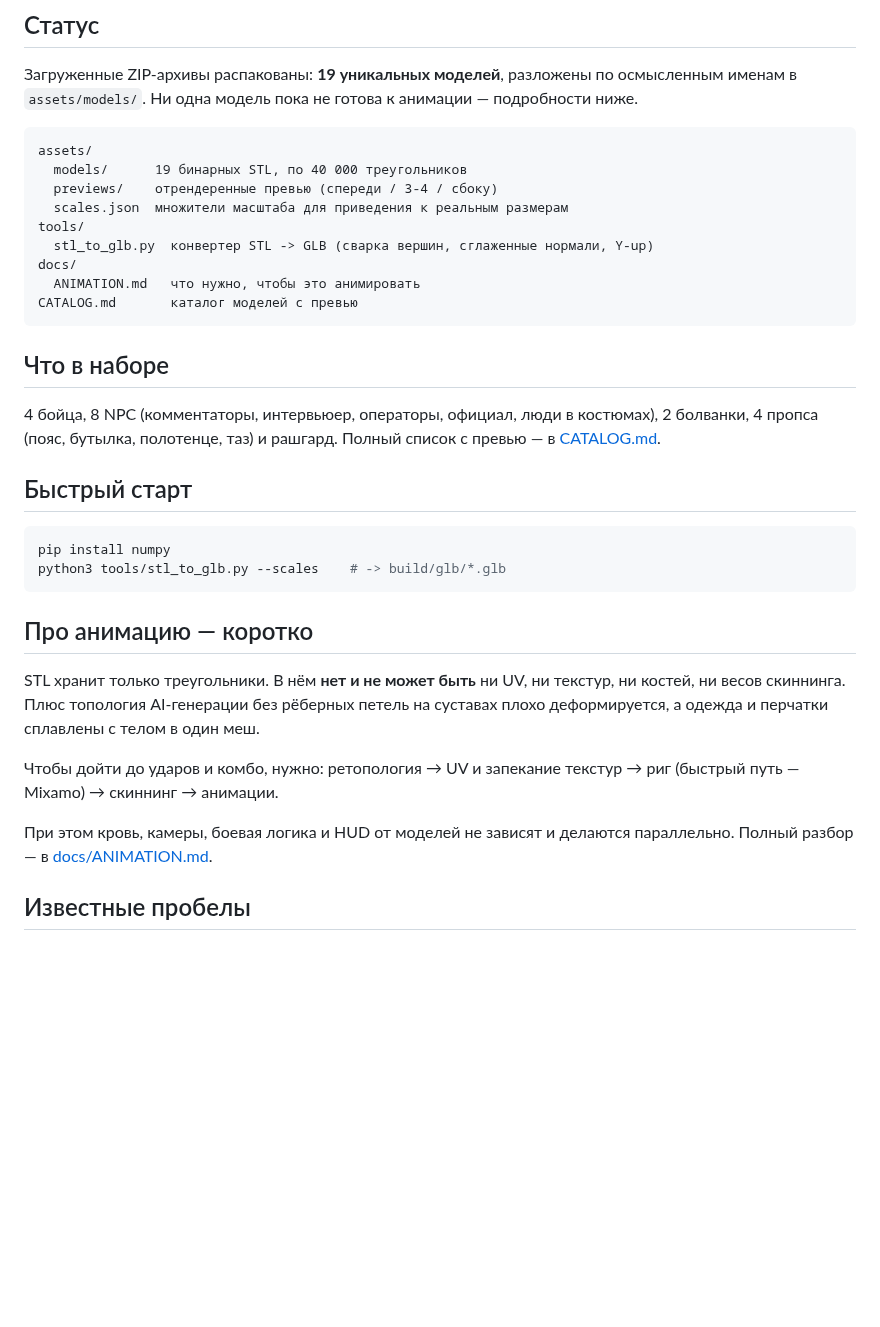
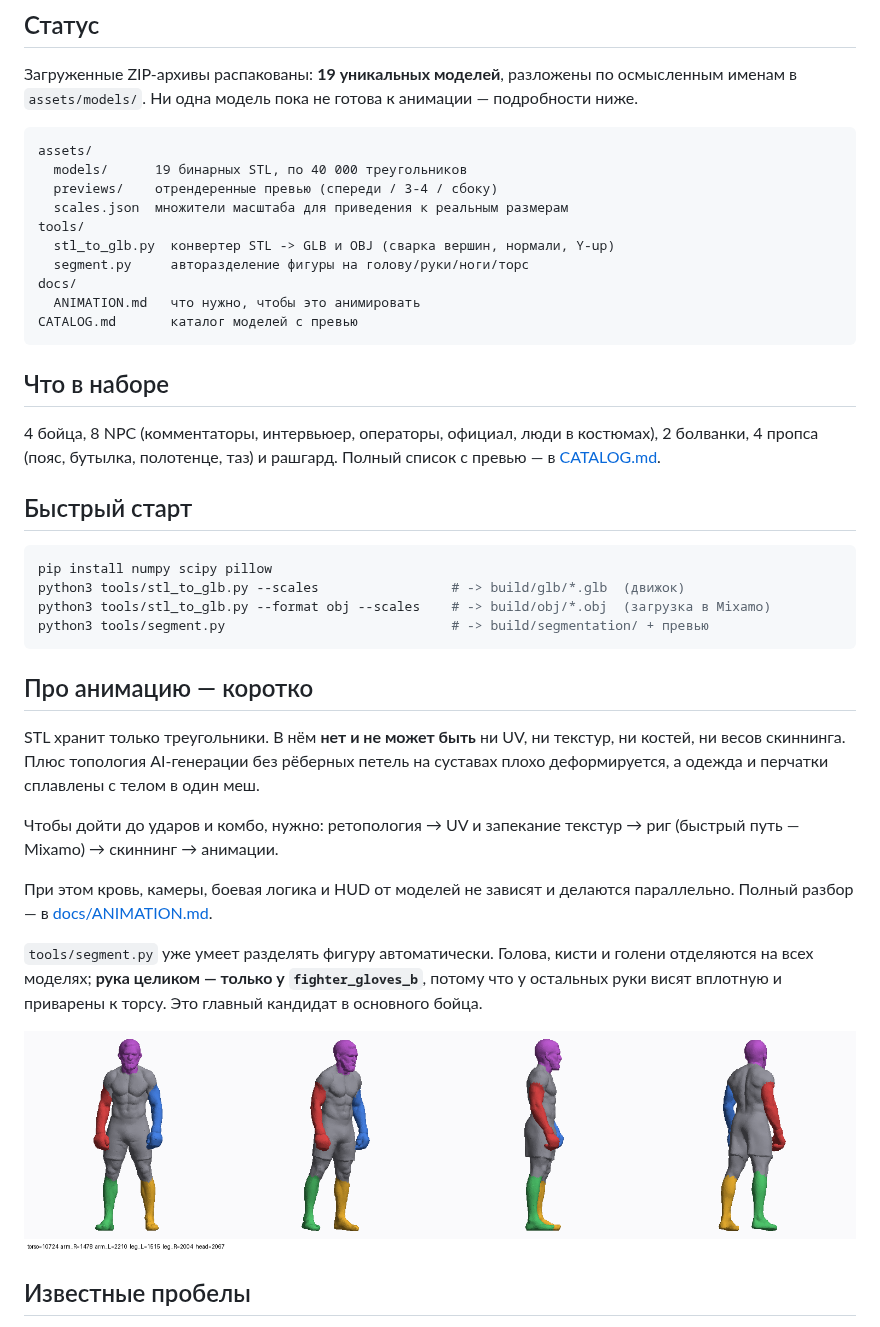
Before and after one commit to bonifirmaarm-design/friendly-octo-broccoli, a Markdown page: README.md, the part around the change. GitHub-like rendering; pictures changed too: assets/previews/segmentation/fighter_gloves_b.png (added); blank space fills up the shorter version.

````diff
--- a/README.md
+++ b/README.md
@@ -14,7 +14,8 @@ assets/
   previews/    отрендеренные превью (спереди / 3-4 / сбоку)
   scales.json  множители масштаба для приведения к реальным размерам
 tools/
-  stl_to_glb.py  конвертер STL -> GLB (сварка вершин, сглаженные нормали, Y-up)
+  stl_to_glb.py  конвертер STL -> GLB и OBJ (сварка вершин, нормали, Y-up)
+  segment.py     авторазделение фигуры на голову/руки/ноги/торс
 docs/
   ANIMATION.md   что нужно, чтобы это анимировать
 CATALOG.md       каталог моделей с превью
@@ -29,8 +30,10 @@ CATALOG.md       каталог моделей с превью
 ## Быстрый старт
 
 ```bash
-pip install numpy
-python3 tools/stl_to_glb.py --scales    # -> build/glb/*.glb
+pip install numpy scipy pillow
+python3 tools/stl_to_glb.py --scales                 # -> build/glb/*.glb  (движок)
+python3 tools/stl_to_glb.py --format obj --scales    # -> build/obj/*.obj  (загрузка в Mixamo)
+python3 tools/segment.py                             # -> build/segmentation/ + превью
 ```
 
 ## Про анимацию — коротко
@@ -46,6 +49,13 @@ STL хранит только треугольники. В нём **нет и н
 При этом кровь, камеры, боевая логика и HUD от моделей не зависят и делаются
 параллельно. Полный разбор — в [docs/ANIMATION.md](docs/ANIMATION.md).
 
+`tools/segment.py` уже умеет разделять фигуру автоматически. Голова, кисти и
+голени отделяются на всех моделях; **рука целиком — только у
+`fighter_gloves_b`**, потому что у остальных руки висят вплотную и приварены
+к торсу. Это главный кандидат в основного бойца.
+
+![segmentation](assets/previews/segmentation/fighter_gloves_b.png)
+
 ## Известные пробелы
 
 - **Модель ринга отсутствует** — лежит на Google Drive, а `drive.google.com`
````
Also changed, not shown: docs/ANIMATION.md (+37 -0 lines), assets/previews/segmentation/fighter_bearded_a.png (added), assets/previews/segmentation/fighter_bearded_d.png (added), assets/previews/segmentation/fighter_lean_c.png (added), assets/previews/segmentation/mannequin_base_a.png (added), assets/previews/segmentation/mannequin_base_b.png (added), 2 other files.
